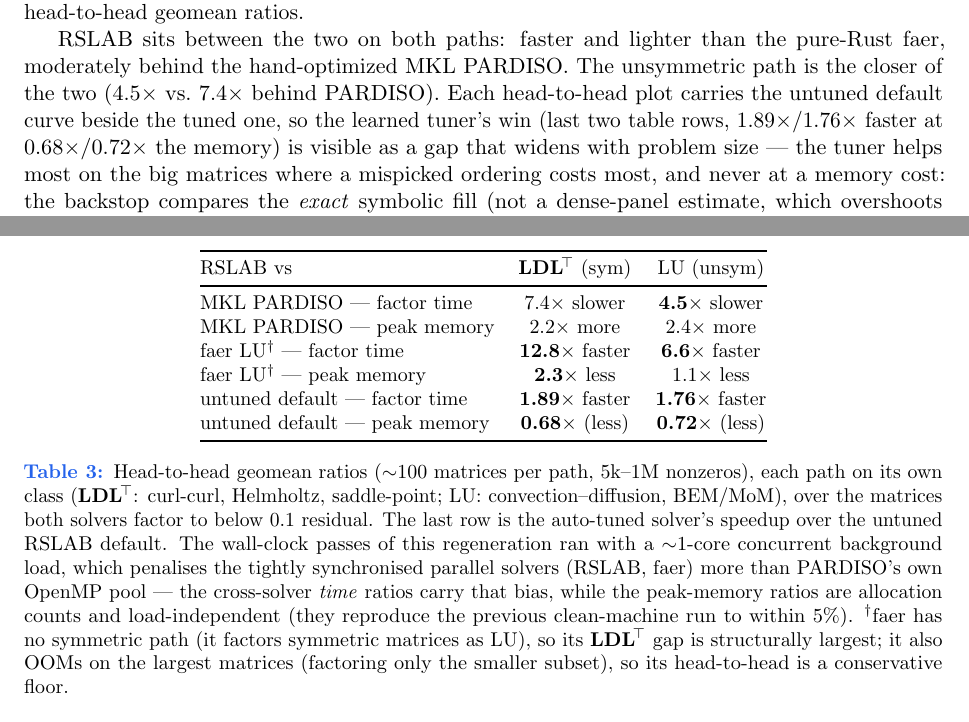
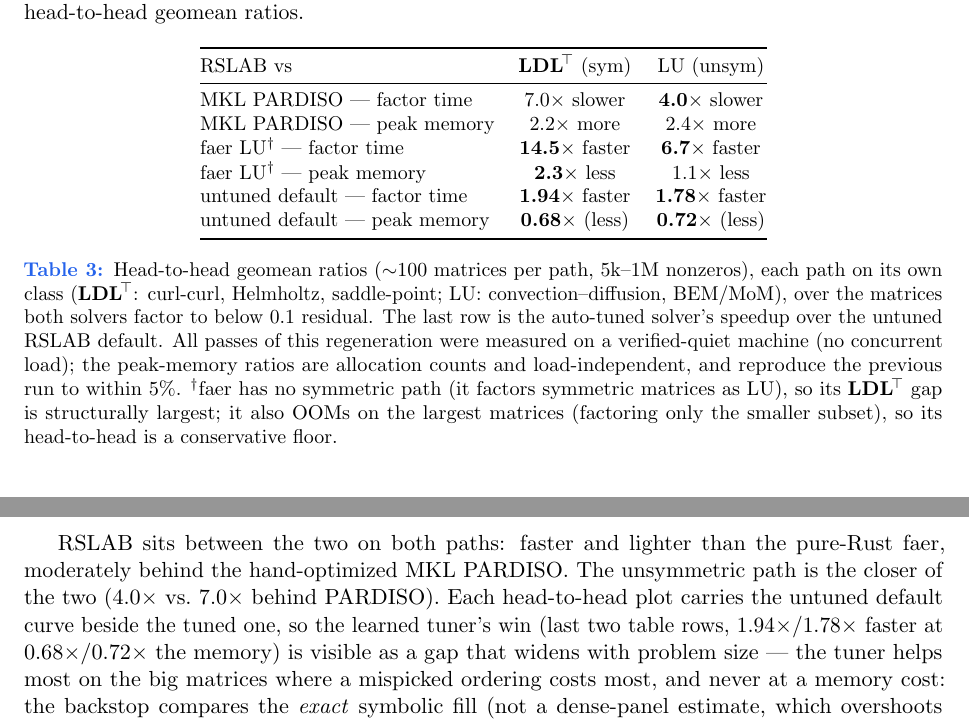
Before and after one commit to milanofthe/rslab, a LaTeX paper (docs/report/rslab.tex): two parts of pages 22 and 24 of 29 before the commit and two parts of pages 22 and 23 of 29 after it, joined at a grey line, cut so that both start at the same text. Compiled offline with pdfLaTeX.

Commit message:
remeasure h2h and corpus on a quiet machine, fix block-gmres ladder thread policy, refresh figures and report

```diff
--- a/docs/report/rslab.tex
+++ b/docs/report/rslab.tex
@@ -1095,11 +1096,11 @@
 \toprule
 RSLAB vs & $\LDLt$ (sym) & LU (unsym) \\
 \midrule
-MKL PARDISO --- factor time & $7.4\times$ slower & \textbf{\num{4.5}}$\times$ slower \\
+MKL PARDISO --- factor time & $7.0\times$ slower & \textbf{\num{4.0}}$\times$ slower \\
 MKL PARDISO --- peak memory & $2.2\times$ more & $2.4\times$ more \\
-faer LU\textsuperscript{$\dagger$} --- factor time & \textbf{\num{12.8}}$\times$ faster & \textbf{\num{6.6}}$\times$ faster \\
+faer LU\textsuperscript{$\dagger$} --- factor time & \textbf{\num{14.5}}$\times$ faster & \textbf{\num{6.7}}$\times$ faster \\
 faer LU\textsuperscript{$\dagger$} --- peak memory & \textbf{\num{2.3}}$\times$ less & $1.1\times$ less \\
-untuned default --- factor time & \textbf{\num{1.89}}$\times$ faster & \textbf{\num{1.76}}$\times$ faster \\
+untuned default --- factor time & \textbf{\num{1.94}}$\times$ faster & \textbf{\num{1.78}}$\times$ faster \\
 untuned default --- peak memory & \textbf{\num{0.68}}$\times$ (less) & \textbf{\num{0.72}}$\times$ (less) \\
 \bottomrule
 \end{tabular}
@@ -1107,11 +1108,9 @@
 path on its own class ($\LDLt$: curl-curl, Helmholtz, saddle-point; LU:
 convection--diffusion, BEM/MoM), over the matrices both solvers factor to below $0.1$
 residual. The last row is the auto-tuned solver's speedup over the untuned RSLAB default.
-The wall-clock passes of this regeneration ran with a $\sim$1-core concurrent background
-load, which penalises the tightly synchronised parallel solvers (RSLAB, faer) more than
-PARDISO's own OpenMP pool --- the cross-solver \emph{time} ratios carry that bias, while the
-peak-memory ratios are allocation counts and load-independent (they reproduce the previous
-clean-machine run to within $5\%$).
+All passes of this regeneration were measured on a verified-quiet machine (no concurrent
+load); the peak-memory ratios are allocation counts and load-independent, and reproduce
+the previous run to within $5\%$.
 \textsuperscript{$\dagger$}faer has no symmetric path (it factors symmetric matrices as LU),
 so its $\LDLt$ gap is structurally largest; it also OOMs on the largest matrices (factoring
 only the smaller subset), so its head-to-head is a conservative floor.}
@@ -1120,9 +1119,9 @@
 
 RSLAB sits between the two on both paths: faster and lighter than the pure-Rust faer,
 moderately behind the hand-optimized MKL PARDISO. The unsymmetric path is the closer of the
-two ($4.5\times$ vs.\ $7.4\times$ behind PARDISO). Each head-to-head plot carries the untuned
+two ($4.0\times$ vs.\ $7.0\times$ behind PARDISO). Each head-to-head plot carries the untuned
 default curve beside the tuned one, so the learned tuner's win (last two table rows,
-$1.89\times$/$1.76\times$ faster at $0.68\times$/$0.72\times$ the memory) is visible as a gap
+$1.94\times$/$1.78\times$ faster at $0.68\times$/$0.72\times$ the memory) is visible as a gap
 that widens with problem size --- the tuner helps most on the big matrices where a mispicked
 ordering costs most, and never at a memory cost: the backstop compares the \emph{exact}
 symbolic fill (not a dense-panel estimate, which overshoots non-uniformly across orderings
```
Also changed, not shown: benches/bench_out/block_gmres_efficiency.png, benches/bench_out/block_gmres_per_rhs.png, benches/bench_out/block_gmres_scaling.png, benches/bench_out/corpus_memory_fit.png, benches/bench_out/corpus_residual.png, benches/bench_out/corpus_scaling_fit.png, benches/bench_out/h2h_ldlt.png, benches/bench_out/h2h_lu.png, benches/bench_out/memory_breakdown.png, benches/bench_out/memory_composition.png, benches/bench_out/runtime_stage_breakdown.png, docs/report/figures/adaptive_restart.pdf, docs/report/figures/autotune_modes_ldlt.pdf, docs/report/figures/autotune_modes_lu.pdf, 19 more files, 2 other files.
